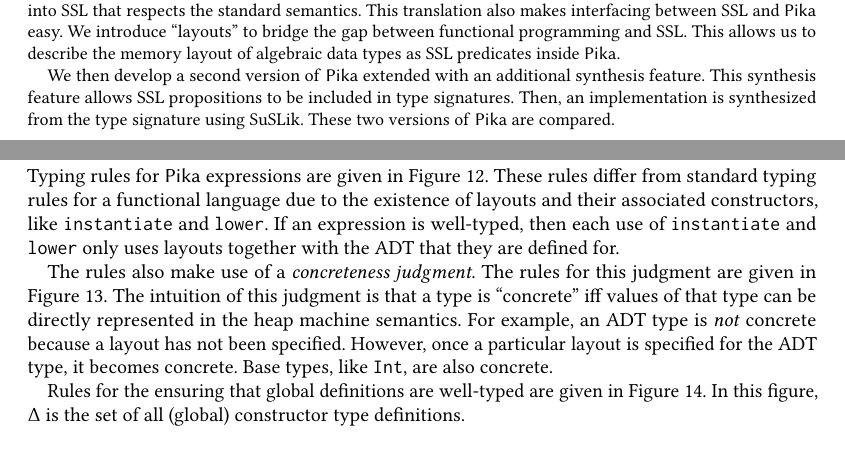
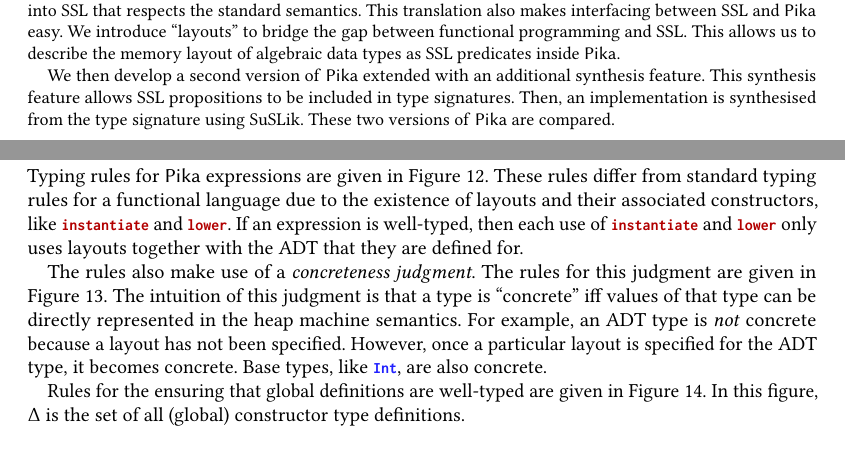
Before and after one commit to roboguy13/PikaC, a LaTeX paper (new-paper/paper.tex, which reads new-paper/defs.tex, new-paper/semantics.tex): two parts of pages 1 and 14 of 27, joined at a grey line, cut so that both start at the same text. Compiled offline with pdfLaTeX.

Commit message:
formatting

```diff
--- a/new-paper/defs.tex
+++ b/new-paper/defs.tex
@@ -190,7 +190,8 @@
 \newcommand{\emptyheap} {\varnothing}
 
 \newcommand{\emp} {\texttt{emp}}
-\newcommand{\pointsto} {\ensuremath{\mathbin{\texttt{:->}}}}
+\newcommand{\pointsto}{\text{\lstinline[language=Pika]{:->}}}
+% \newcommand{\pointsto} {\ensuremath{\mathbin{\texttt{:->}}}}
 
 \newcommand{\cmark}{\ding{51}}
 \newcommand{\xmark}{\ding{55}}
--- a/new-paper/paper.tex
+++ b/new-paper/paper.tex
@@ -182,7 +182,7 @@
   we explore a connection between SSL specifications and functional programming. We give a functional
   programming language, \Pika, which has both a standard semantics and a translation into SSL that respects the standard semantics. This translation also makes interfacing between SSL and \Pika{} easy. We introduce ``layouts'' to bridge the gap between functional programming and SSL. This allows us to describe the memory layout of algebraic data types as SSL predicates inside \Pika.
 
-  We then develop a second version of \Pika{} extended with an additional synthesis feature. This synthesis feature allows SSL propositions to be included in type signatures. Then, an implementation is synthesized from the type signature using \SuSLik. These two versions of \Pika{} are compared.
+  We then develop a second version of \Pika{} extended with an additional synthesis feature. This synthesis feature allows SSL propositions to be included in type signatures. Then, an implementation is synthesised from the type signature using \SuSLik. These two versions of \Pika{} are compared.
 
   % Along the way, we encounter limitations in the \SuSLik{} tool. In confronting these limitations, we develop a new feature
   % in \Pika{} that allows the programmer to express synthesis tasks at a higher-level.
--- a/new-paper/semantics.tex
+++ b/new-paper/semantics.tex
@@ -479,9 +479,9 @@
 Typing rules for \tool expressions are given in
 \autoref{fig:typing-rules}. These rules differ from standard typing
 rules for a functional language due to the existence of layouts and
-their associated constructors, like \verb|instantiate| and
-\verb|lower|. If an expression is well-typed, then each use of
-\verb|instantiate| and \verb|lower| only uses layouts together with
+their associated constructors, like \lstinline[language=Pika]{instantiate} and
+\lstinline[language=Pika]{lower}. If an expression is well-typed, then each use of
+\lstinline[language=Pika]{instantiate} and \lstinline[language=Pika]{lower} only uses layouts together with
 the ADT that they are defined for.
 
 The rules also make use of a \textit{concreteness judgment}. The rules
```
Also changed, not shown: new-paper/semantics.tex (4 more changed lines).
